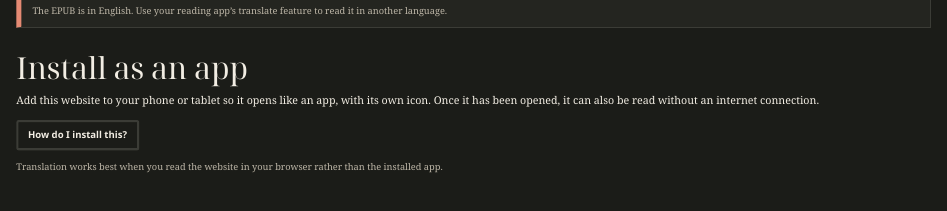
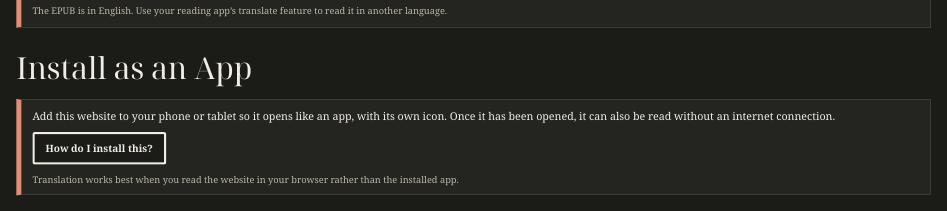
Before and after one commit to briand2jw/the-prophetic-word, a Quarto document (index.qmd): the page in a window 1100 px wide, from 700 px down. Rendered offline with R 4.5, knitr and Pandoc in place of Quarto, with nearby package versions.

Commit message:
Install section matches EPUB box; capital A in App
Co-Authored-By: Claude Sonnet 5.5 <noreply@anthropic.com>
Claude-Session: https://claude.ai/code/session_01AFttd4ZhKzSUEiUAhU2CQq

```diff
--- a/_quarto.yml
+++ b/_quarto.yml
@@ -39,7 +39,7 @@ book:
 
 format:
   html:
-    css: [style-main-13.css, style-dark.css]
+    css: [style-main-14.css, style-dark.css]
     toc: false
     number-sections: false
     include-after-body: nav-helpers.html
--- a/index.qmd
+++ b/index.qmd
@@ -36,9 +36,9 @@ Last updated: {{< meta date >}}
 [The EPUB is in English. Use your reading app's translate feature to read it in another language.]{.epub-note}
 :::
 
-## Install as an app
+## Install as an App
 
-::: {.install-box}
+::: {.stamp .install-box}
 Add this website to your phone or tablet so it opens like an app, with its own icon. Once it has been opened, it can also be read without an internet connection.
 
 <p class="install-actions"><button type="button" id="install-btn" class="translate-btn" hidden>Install the app</button> <button type="button" id="howto-btn" class="translate-btn">How do I install this?</button></p>
--- a/style-main-13.css
+++ b/style-main-14.css
@@ -255,3 +255,8 @@ main.content h2:not(.main-sub){font-size:calc(1.6rem * var(--read-scale,1))}
 .install-actions{display:flex;flex-wrap:wrap;gap:.7rem;margin:.6rem 0 1rem}
 .install-actions .translate-btn[hidden]{display:none}
 .install-box ol{display:none}
+
+.install-box .install-actions{margin:.7rem 0 0}
+.install-box .install-actions .translate-btn{padding:.55rem 1.1rem;min-height:0;border:2px solid var(--text);background:var(--bg);color:var(--text);font-family:var(--body-font);font-weight:600;font-size:1rem;border-radius:2px}
+.install-box .install-actions .translate-btn:hover{background:var(--text);color:var(--bg)}
+.install-box .epub-note{margin-top:.9rem}
```
